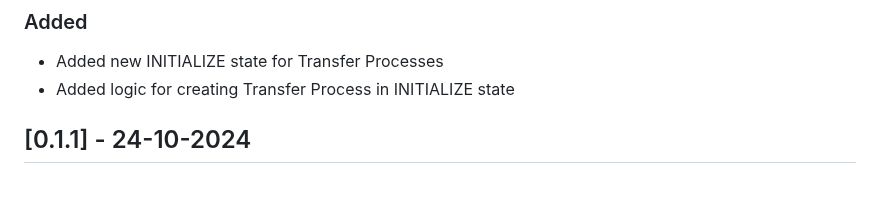
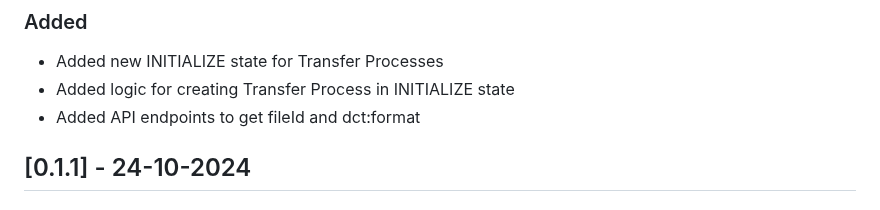
Before and after one commit to Engineering-Research-and-Development/dsp-true-connector, a Markdown page: CHANGELOG.md, the part around the change. Drawn GitHub-style.

Commit message:
updated changelog

```diff
--- a/CHANGELOG.md
+++ b/CHANGELOG.md
@@ -7,6 +7,7 @@ All notable changes to this project will be documented in this file.
 
  - Added new INITIALIZE state for Transfer Processes
  - Added logic for creating Transfer Process in INITIALIZE state
+ - Added API endpoints to get fileId and dct:format
 
 ## [0.1.1] - 24-10-2024
 
```
